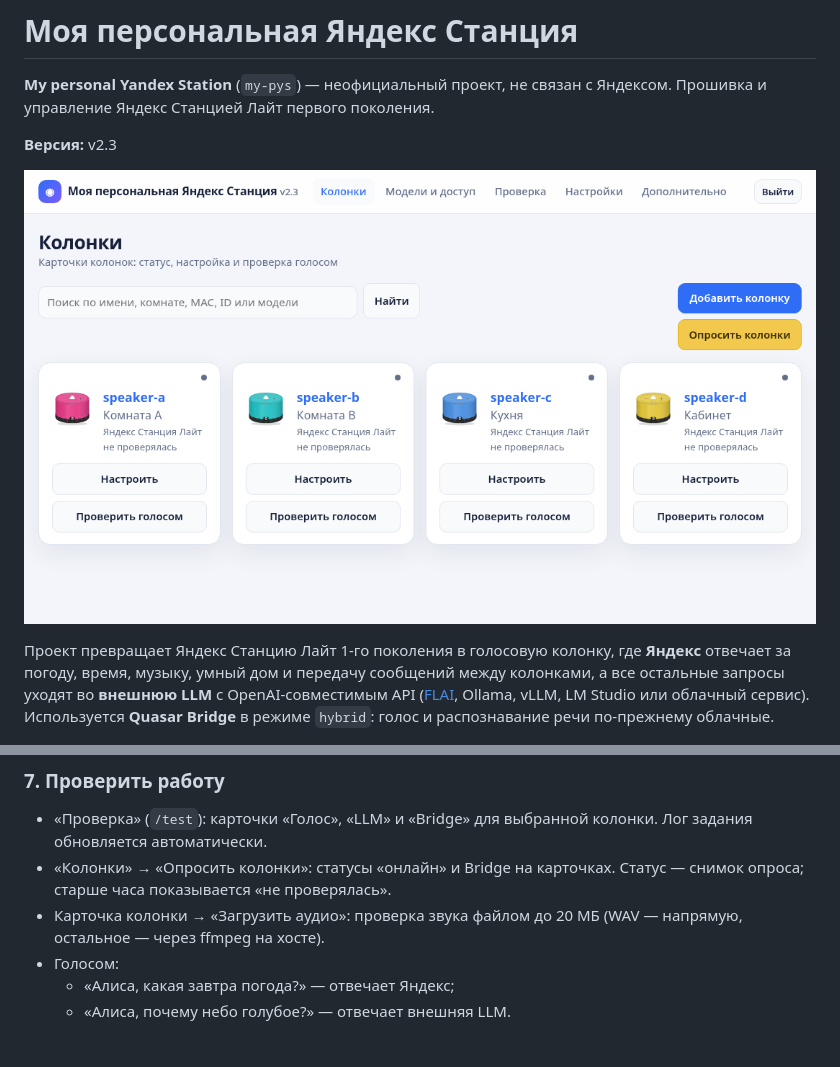
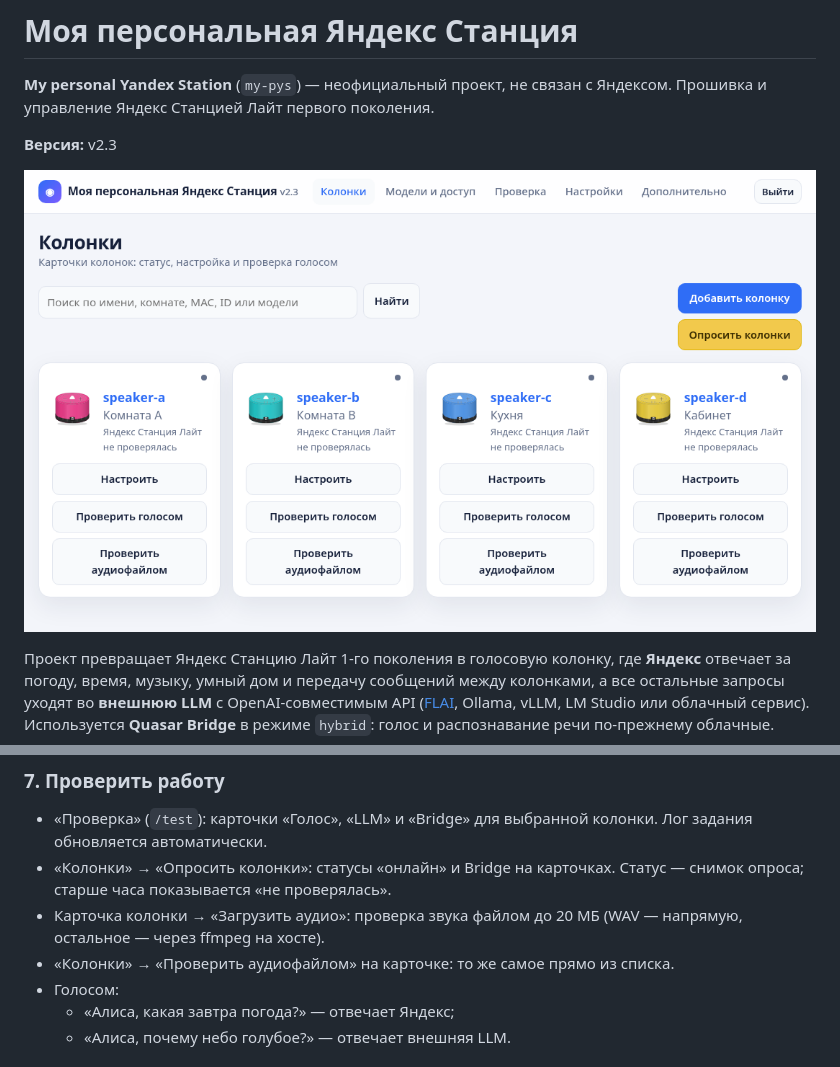
Before and after one commit to barval/my-pys, a Markdown page: README.md, 2 parts joined by grey strips. Rendered like a GitHub page; pictures changed too: docs/images/webui.png.

```diff
--- a/README.md
+++ b/README.md
@@ -289,6 +289,8 @@ make webui-passwd  # задать пароль администратора
   Статус — снимок опроса; старше часа показывается «не проверялась».
 - Карточка колонки → «Загрузить аудио»: проверка звука файлом до 20 МБ
   (WAV — напрямую, остальное — через ffmpeg на хосте).
+- «Колонки» → «Проверить аудиофайлом» на карточке: то же самое прямо из
+  списка.
 - Голосом:
   - «Алиса, какая завтра погода?» — отвечает Яндекс;
   - «Алиса, почему небо голубое?» — отвечает внешняя LLM.
```
Also changed, not shown: CHANGELOG.md (+3 -2 lines), docs/07-webui.md (+2 -1 lines), 4 other files.
